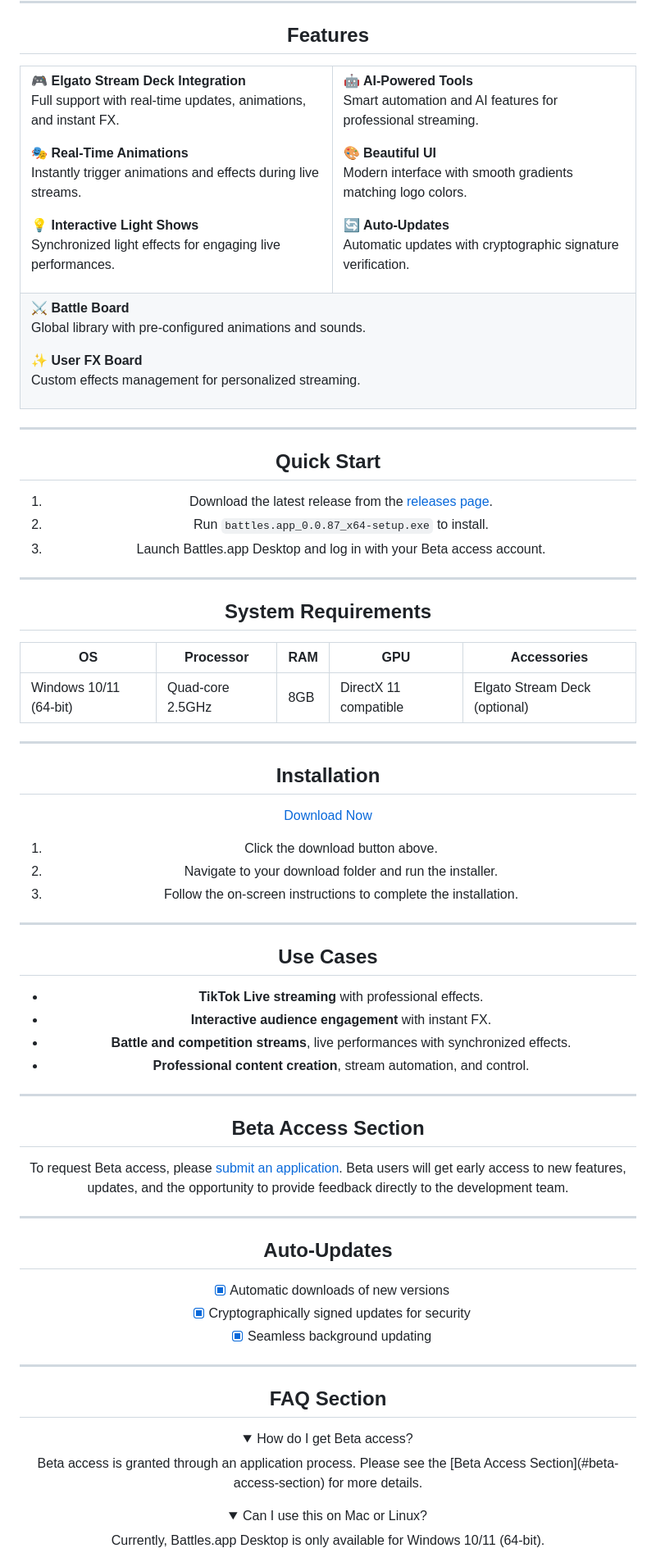
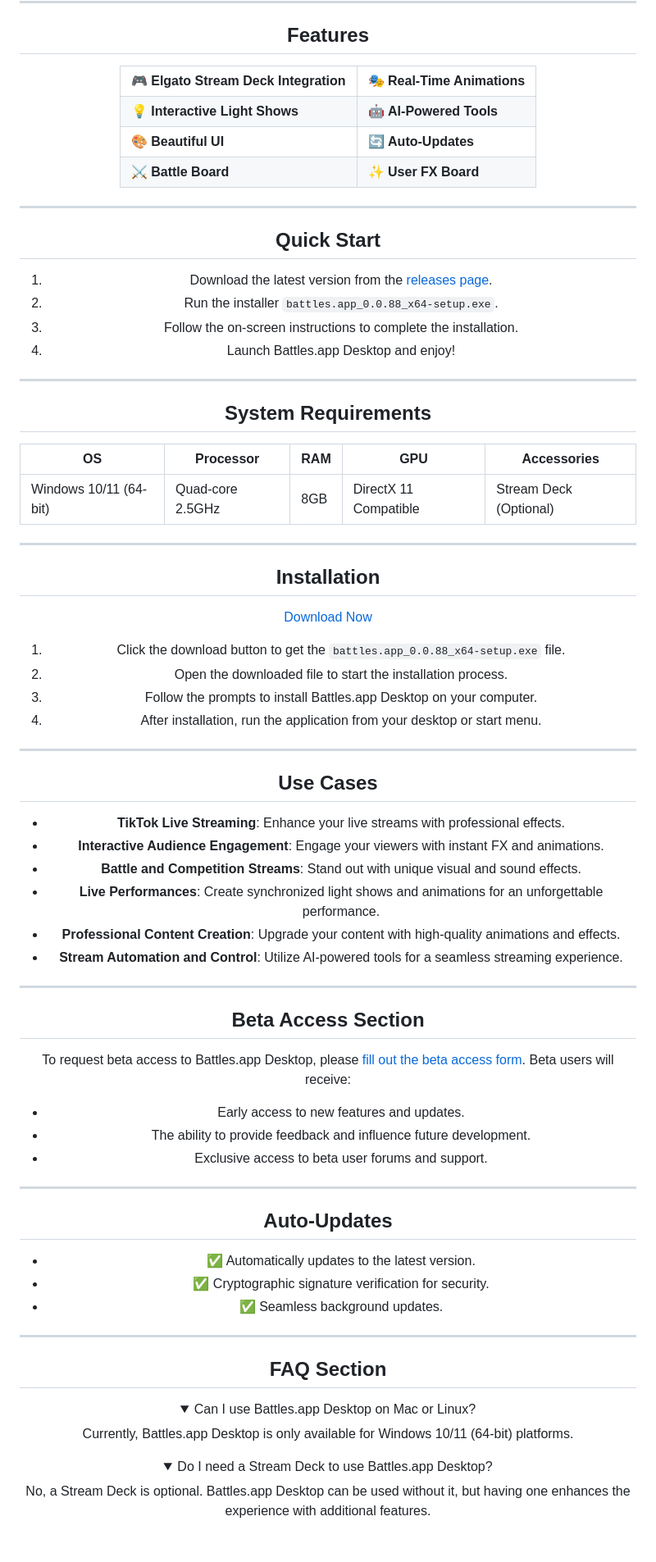
Before and after one commit to battles-app/desktop, a Markdown page: README.md, the part around the change printed below. Shown: that part at 82% size. Drawn GitHub-style; folded sections open.

Commit message:
docs: update README for v0.0.88

```diff
--- a/README.md
+++ b/README.md
@@ -17,41 +15,20 @@ Download • [Beta Access](#beta-access-section) • [Documentation](#) • [Sup
 
 <table>
 <tr>
-<td>
-
-🎮 **Elgato Stream Deck Integration**
-Full support with real-time updates, animations, and instant FX.
-
-🎭 **Real-Time Animations**
-Instantly trigger animations and effects during live streams.
-
-💡 **Interactive Light Shows**
-Synchronized light effects for engaging live performances.
-
-</td>
-<td>
-
-🤖 **AI-Powered Tools**
-Smart automation and AI features for professional streaming.
-
-🎨 **Beautiful UI**
-Modern interface with smooth gradients matching logo colors.
-
-🔄 **Auto-Updates**
-Automatic updates with cryptographic signature verification.
-
-</td>
+<td>🎮 <b>Elgato Stream Deck Integration</b></td>
+<td>🎭 <b>Real-Time Animations</b></td>
 </tr>
 <tr>
-<td colspan="2">
-
-⚔️ **Battle Board**
-Global library with pre-configured animations and sounds.
-
-✨ **User FX Board**
-Custom effects management for personalized streaming.
-
-</td>
+<td>💡 <b>Interactive Light Shows</b></td>
+<td>🤖 <b>AI-Powered Tools</b></td>
+</tr>
+<tr>
+<td>🎨 <b>Beautiful UI</b></td>
+<td>🔄 <b>Auto-Updates</b></td>
+</tr>
+<tr>
+<td>⚔️ <b>Battle Board</b></td>
+<td>✨ <b>User FX Board</b></td>
 </tr>
 </table>
 
@@ -59,17 +36,18 @@ Custom effects management for personalized streaming.
 
 ## Quick Start
 
-1. Download the latest release from the [releases page](https://github.com/battles-app/desktop/releases).
-2. Run `battles.app_0.0.87_x64-setup.exe` to install.
-3. Launch Battles.app Desktop and log in with your Beta access account.
+1. Download the latest version from the [releases page](https://github.com/battles-app/desktop/releases).
+2. Run the installer `battles.app_0.0.88_x64-setup.exe`.
+3. Follow the on-screen instructions to complete the installation.
+4. Launch Battles.app Desktop and enjoy!
 
 ---
 
 ## System Requirements
 
-| OS          | Processor    | RAM  | GPU  | Accessories          |
-|-------------|--------------|------|------|----------------------|
-| Windows 10/11 (64-bit) | Quad-core 2.5GHz | 8GB | DirectX 11 compatible | Elgato Stream Deck (optional) |
+| OS         | Processor | RAM  | GPU  | Accessories         |
+|------------|-----------|------|------|---------------------|
+| Windows 10/11 (64-bit) | Quad-core 2.5GHz | 8GB | DirectX 11 Compatible | Stream Deck (Optional) |
 
 ---
 
@@ -79,43 +57,50 @@ Custom effects management for personalized streaming.
 
-1. Click the download button above.
-2. Navigate to your download folder and run the installer.
-3. Follow the on-screen instructions to complete the installation.
+1. Click the download button to get the `battles.app_0.0.88_x64-setup.exe` file.
+2. Open the downloaded file to start the installation process.
+3. Follow the prompts to install Battles.app Desktop on your computer.
+4. After installation, run the application from your desktop or start menu.
 
 ---
 
 ## Use Cases
 
-- **TikTok Live streaming** with professional effects.
-- **Interactive audience engagement** with instant FX.
-- **Battle and competition streams**, live performances with synchronized effects.
-- **Professional content creation**, stream automation, and control.
+- **TikTok Live Streaming**: Enhance your live streams with professional effects.
+- **Interactive Audience Engagement**: Engage your viewers with instant FX and animations.
+- **Battle and Competition Streams**: Stand out with unique visual and sound effects.
+- **Live Performances**: Create synchronized light shows and animations for an unforgettable performance.
+- **Professional Content Creation**: Upgrade your content with high-quality animations and effects.
+- **Stream Automation and Control**: Utilize AI-powered tools for a seamless streaming experience.
 
 ---
 
 ## Beta Access Section
 
-To request Beta access, please [submit an application](#). Beta users will get early access to new features, updates, and the opportunity to provide feedback directly to the development team.
+To request beta access to Battles.app Desktop, please [fill out the beta access form](#). Beta users will receive:
+
+- Early access to new features and updates.
+- The ability to provide feedback and influence future development.
+- Exclusive access to beta user forums and support.
 
 ---
 
 ## Auto-Updates
 
-- [x] Automatic downloads of new versions
-- [x] Cryptographically signed updates for security
-- [x] Seamless background updating
+- ✅ Automatically updates to the latest version.
+- ✅ Cryptographic signature verification for security.
+- ✅ Seamless background updates.
 
 ---
 
 ## FAQ Section
 
 <details>
-<summary>How do I get Beta access?</summary>
-Beta access is granted through an application process. Please see the [Beta Access Section](#beta-access-section) for more details.
+<summary>Can I use Battles.app Desktop on Mac or Linux?</summary>
+Currently, Battles.app Desktop is only available for Windows 10/11 (64-bit) platforms.
 </details>
 
 <details>
-<summary>Can I use this on Mac or Linux?</summary>
-Currently, Battles.app Desktop is only available for Windows 10/11 (64-bit).
+<summary>Do I need a Stream Deck to use Battles.app Desktop?</summary>
+No, a Stream Deck is optional. Battles.app Desktop can be used without it, but having one enhances the experience with additional features.
 </details>
 
 <details>
```
Also changed, not shown: other parts of README.md (+17 -17 lines).
